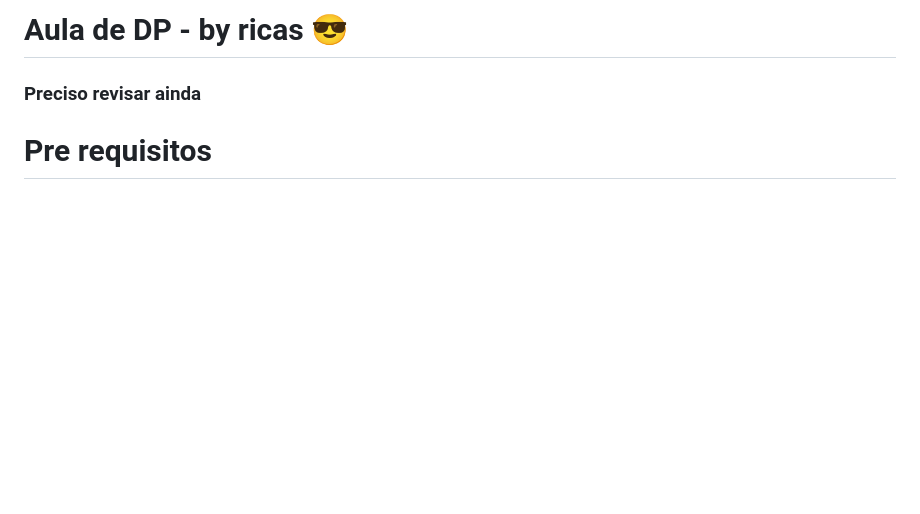
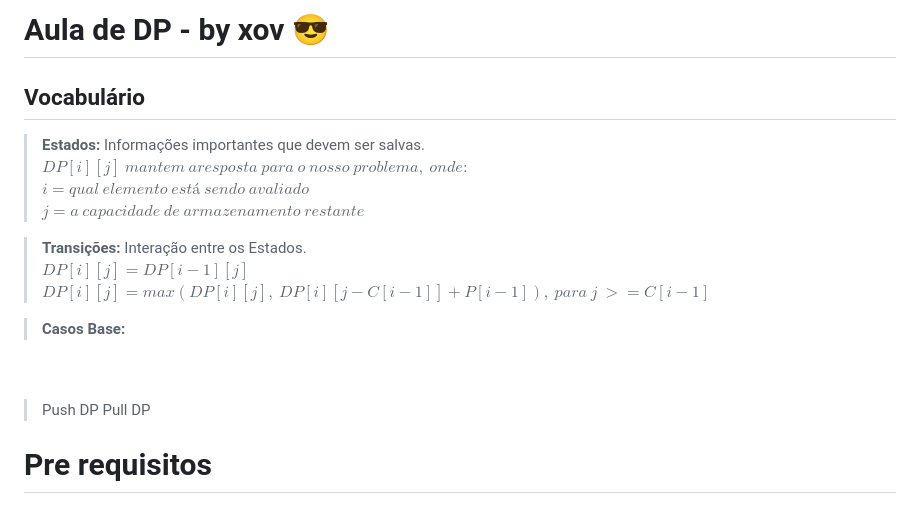
Before and after one commit to ricaxov/xov, a Markdown page: stuff/DP.md, the part around one of its changes. Rendered like a GitHub page; blank space fills up the shorter version.

```diff
--- a/stuff/DP.md
+++ b/stuff/DP.md
@@ -1,6 +1,24 @@
-# Aula de DP - by ricas 😎
+# Aula de DP - by xov 😎
 
-### Preciso revisar ainda
+## Vocabulário
+
+> **Estados:** Informações importantes que devem ser salvas. <br>
+$DP[i][j] \ mantem \ a resposta \ para \ o \ nosso \ problema, \ onde:$ <br>
+$i = qual \ elemento \ está \ sendo \ avaliado$ <br>
+$j = a \ capacidade \ de \ armazenamento \ restante$
+
+<!-- continuar a partir daqui -->
+> **Transições:** Interação entre os Estados. <br>
+$DP[i][j] = DP[i - 1][j]$ <br>
+$DP[i][j] = max(DP[i][j], \ DP[i][j - C[i - 1]] + P[i - 1]), \ para \ j \ >= C[i - 1]$
+
+> **Casos Base:** <br>
+
+<br>
+<br>
+
+> Push DP
+> Pull DP
 
 # Pre requisitos
 
```
Also changed, not shown: other parts of stuff/DP.md (+1 -0 lines).
